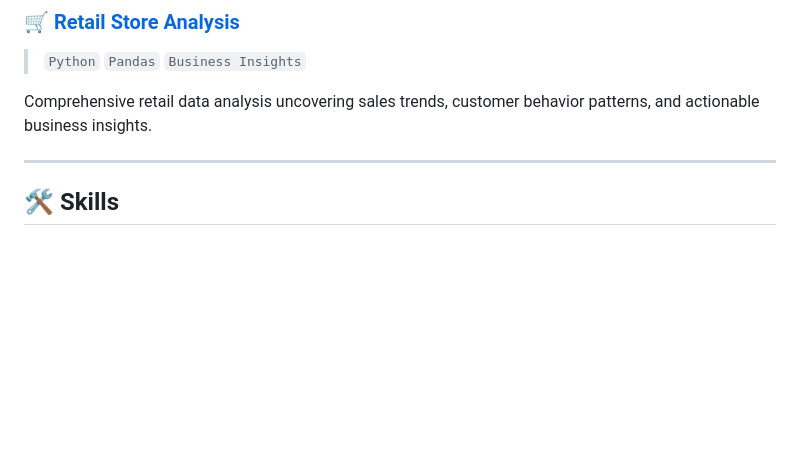
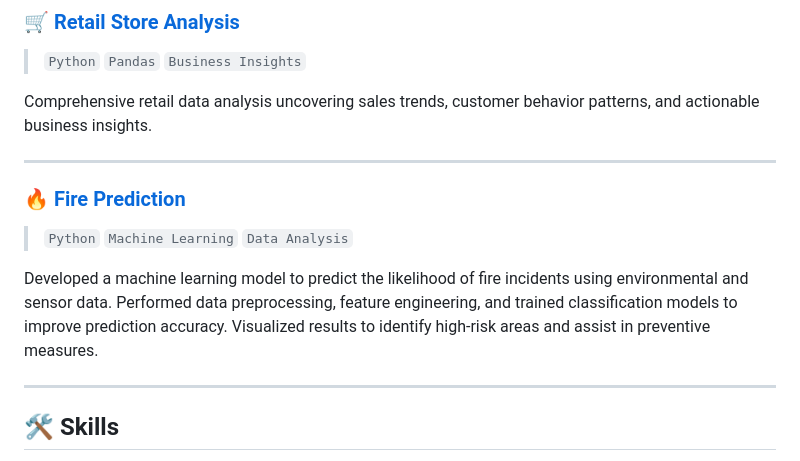
Before and after one commit to Soni875612/Soni875612.github.io, a Markdown page: README.md, the part around the change. GitHub-like rendering; blank space fills up the shorter version.

```diff
--- a/README.md
+++ b/README.md
@@ -49,6 +49,14 @@ Designed and implemented a normalized University Management System with role-bas
 > `Python` `Pandas` `Business Insights`
 
 Comprehensive retail data analysis uncovering sales trends, customer behavior patterns, and actionable business insights.
+
+---
+
+### 🔥 [Fire Prediction](https://github.com/Soni875612/Fire_Prediction)
+
+> `Python` `Machine Learning` `Data Analysis`
+
+Developed a machine learning model to predict the likelihood of fire incidents using environmental and sensor data. Performed data preprocessing, feature engineering, and trained classification models to improve prediction accuracy. Visualized results to identify high-risk areas and assist in preventive measures.
 
 ---
 
```
